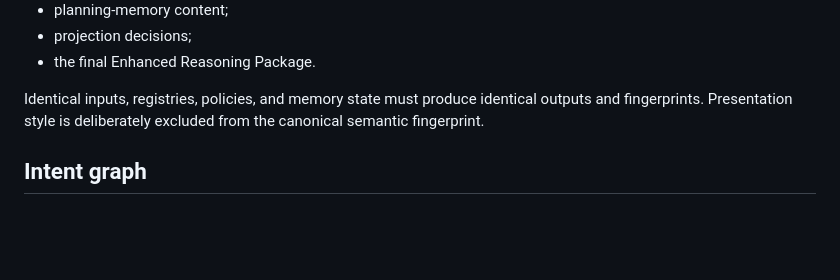
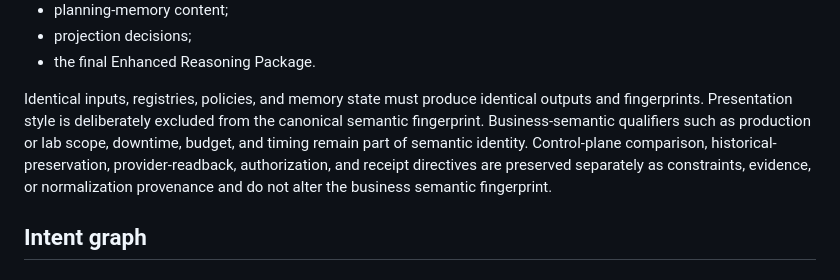
Before and after one commit to Ryan9876/atlas-ros, a Markdown page: docs/architecture/V620_ADAPTIVE_INPUT_PROCESSING.md, the part around the change. Rendered like a GitHub page; blank space fills up the shorter version.

Commit message:
Document semantic and control-plane identity separation

```diff
--- a/docs/architecture/V620_ADAPTIVE_INPUT_PROCESSING.md
+++ b/docs/architecture/V620_ADAPTIVE_INPUT_PROCESSING.md
@@ -44,7 +44,7 @@ V6.2 uses SHA-256 identities for:
 - projection decisions;
 - the final Enhanced Reasoning Package.
 
-Identical inputs, registries, policies, and memory state must produce identical outputs and fingerprints. Presentation style is deliberately excluded from the canonical semantic fingerprint.
+Identical inputs, registries, policies, and memory state must produce identical outputs and fingerprints. Presentation style is deliberately excluded from the canonical semantic fingerprint. Business-semantic qualifiers such as production or lab scope, downtime, budget, and timing remain part of semantic identity. Control-plane comparison, historical-preservation, provider-readback, authorization, and receipt directives are preserved separately as constraints, evidence, or normalization provenance and do not alter the business semantic fingerprint.
 
 ## Intent graph
 
```
